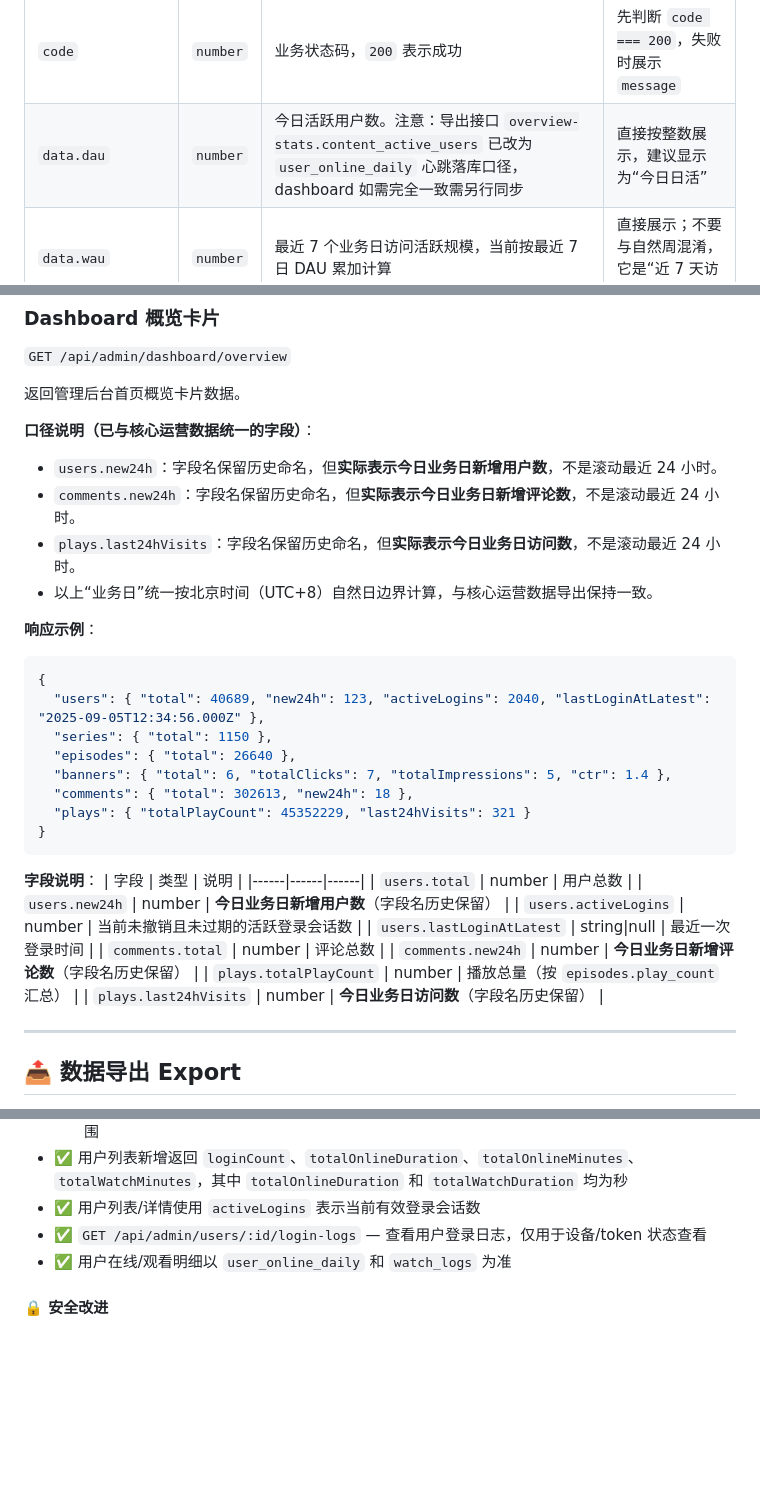
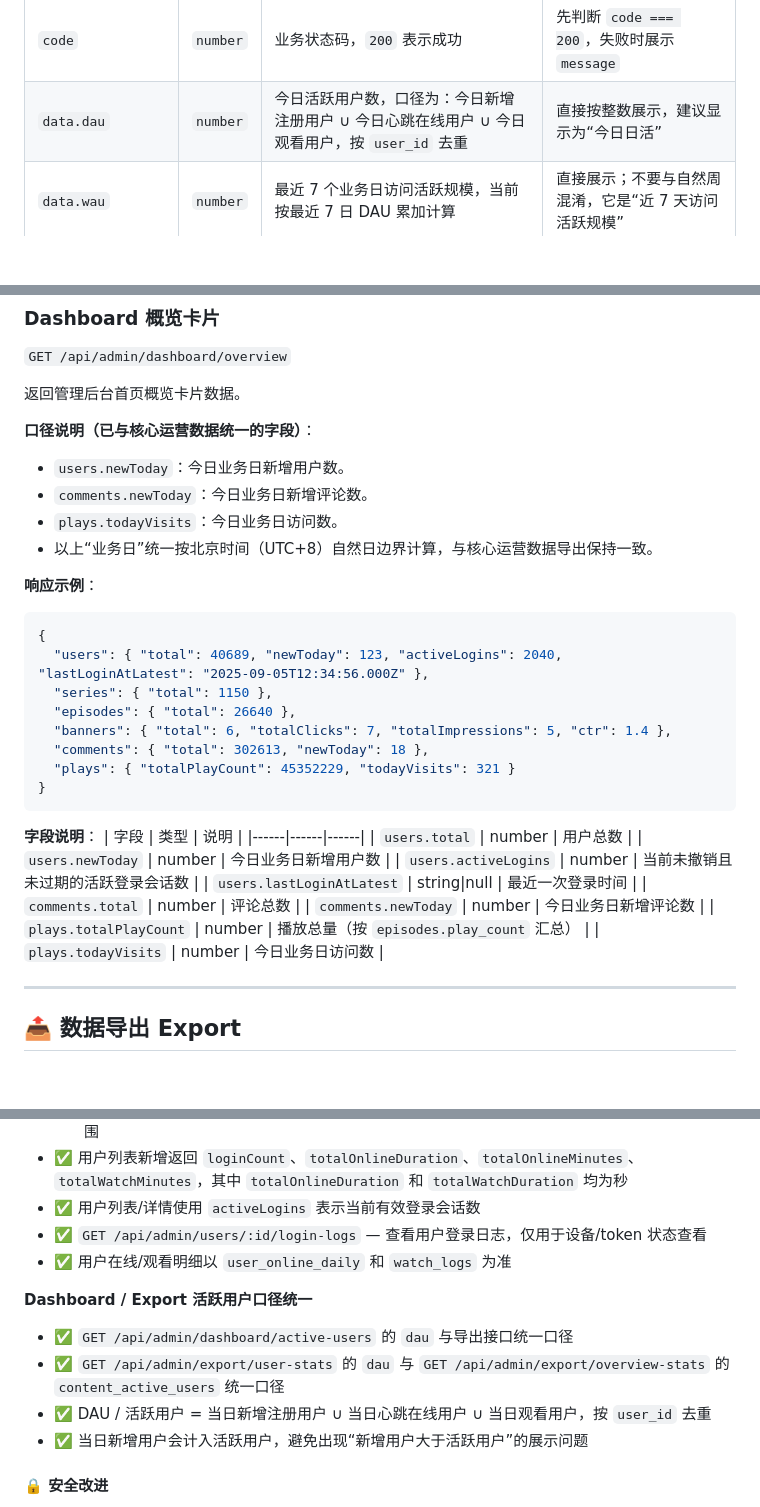
Before and after one commit to chenxi-arter/short-drama-api, a Markdown page: docs/admin-api.md, 3 parts joined by grey strips. Drawn GitHub-style; blank space fills up the shorter version.

````diff
--- a/docs/admin-api.md
+++ b/docs/admin-api.md
@@ -1212,7 +1213,7 @@ curl "http://localhost:9090/api/admin/series/validation/check-duplicate-names"
 | 字段 | 类型 | 含义 | 前端处理建议 |
 |------|------|------|--------------|
 | `code` | `number` | 业务状态码，`200` 表示成功 | 先判断 `code === 200`，失败时展示 `message` |
-| `data.dau` | `number` | 今日活跃用户数。注意：导出接口 `overview-stats.content_active_users` 已改为 `user_online_daily` 心跳落库口径，dashboard 如需完全一致需另行同步 | 直接按整数展示，建议显示为“今日日活” |
+| `data.dau` | `number` | 今日活跃用户数，口径为：今日新增注册用户 ∪ 今日心跳在线用户 ∪ 今日观看用户，按 `user_id` 去重 | 直接按整数展示，建议显示为“今日日活” |
 | `data.wau` | `number` | 最近 7 个业务日访问活跃规模，当前按最近 7 日 DAU 累加计算 | 直接展示；不要与自然周混淆，它是“近 7 天访问活跃规模” |
 | `data.mau` | `number` | 最近 30 个业务日访问活跃规模，当前按最近 30 日 DAU 累加计算 | 直接展示；不要理解为自然月 |
 | `data.dau7DayAvg` | `number` | 最近 7 天 DAU 平均值，已四舍五入 | 可用于和 `dau` 对比，展示趋势高低 |
@@ -1686,20 +1708,20 @@ const relative = dayjs(createdAt).fromNow();
 返回管理后台首页概览卡片数据。
 
 **口径说明（已与核心运营数据统一的字段）**：
-- `users.new24h`：字段名保留历史命名，但**实际表示今日业务日新增用户数**，不是滚动最近 24 小时。
-- `comments.new24h`：字段名保留历史命名，但**实际表示今日业务日新增评论数**，不是滚动最近 24 小时。
-- `plays.last24hVisits`：字段名保留历史命名，但**实际表示今日业务日访问数**，不是滚动最近 24 小时。
+- `users.newToday`：今日业务日新增用户数。
+- `comments.newToday`：今日业务日新增评论数。
+- `plays.todayVisits`：今日业务日访问数。
 - 以上“业务日”统一按北京时间（UTC+8）自然日边界计算，与核心运营数据导出保持一致。
 
 **响应示例**：
 ```json
 {
-  "users": { "total": 40689, "new24h": 123, "activeLogins": 2040, "lastLoginAtLatest": "2025-09-05T12:34:56.000Z" },
+  "users": { "total": 40689, "newToday": 123, "activeLogins": 2040, "lastLoginAtLatest": "2025-09-05T12:34:56.000Z" },
   "series": { "total": 1150 },
   "episodes": { "total": 26640 },
   "banners": { "total": 6, "totalClicks": 7, "totalImpressions": 5, "ctr": 1.4 },
-  "comments": { "total": 302613, "new24h": 18 },
-  "plays": { "totalPlayCount": 45352229, "last24hVisits": 321 }
+  "comments": { "total": 302613, "newToday": 18 },
+  "plays": { "totalPlayCount": 45352229, "todayVisits": 321 }
 }
 ```
 
@@ -1707,13 +1729,13 @@ const relative = dayjs(createdAt).fromNow();
 | 字段 | 类型 | 说明 |
 |------|------|------|
 | `users.total` | number | 用户总数 |
-| `users.new24h` | number | **今日业务日新增用户数**（字段名历史保留） |
+| `users.newToday` | number | 今日业务日新增用户数 |
 | `users.activeLogins` | number | 当前未撤销且未过期的活跃登录会话数 |
 | `users.lastLoginAtLatest` | string\|null | 最近一次登录时间 |
 | `comments.total` | number | 评论总数 |
-| `comments.new24h` | number | **今日业务日新增评论数**（字段名历史保留） |
+| `comments.newToday` | number | 今日业务日新增评论数 |
 | `plays.totalPlayCount` | number | 播放总量（按 `episodes.play_count` 汇总） |
-| `plays.last24hVisits` | number | **今日业务日访问数**（字段名历史保留） |
+| `plays.todayVisits` | number | 今日业务日访问数 |
 
 ---
 
@@ -1962,6 +1992,12 @@ curl "http://localhost:9090/api/admin/export/overview-stats?startDate=2026-03-25
 - ✅ `GET /api/admin/users/:id/login-logs` — 查看用户登录日志，仅用于设备/token 状态查看
 - ✅ 用户在线/观看明细以 `user_online_daily` 和 `watch_logs` 为准
 
+**Dashboard / Export 活跃用户口径统一**
+- ✅ `GET /api/admin/dashboard/active-users` 的 `dau` 与导出接口统一口径
+- ✅ `GET /api/admin/export/user-stats` 的 `dau` 与 `GET /api/admin/export/overview-stats` 的 `content_active_users` 统一口径
+- ✅ DAU / 活跃用户 = 当日新增注册用户 ∪ 当日心跳在线用户 ∪ 当日观看用户，按 `user_id` 去重
+- ✅ 当日新增用户会计入活跃用户，避免出现“新增用户大于活跃用户”的展示问题
+
 #### 🔒 安全改进
 
 - 管理端不再无鉴权暴露，公网部署安全性大幅提升
````
Also changed, not shown: other parts of docs/admin-api.md (+41 -11 lines).
